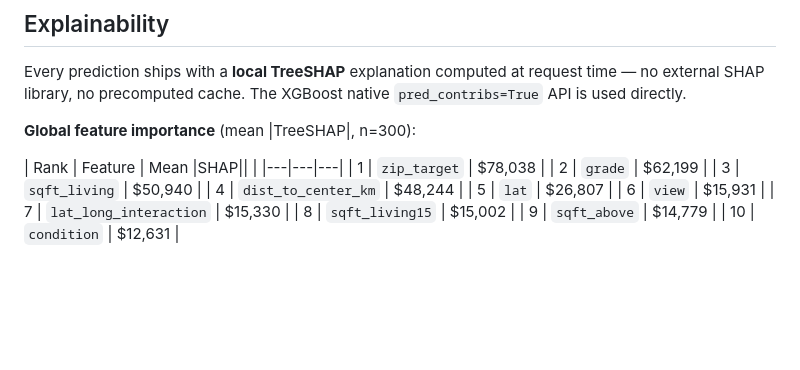
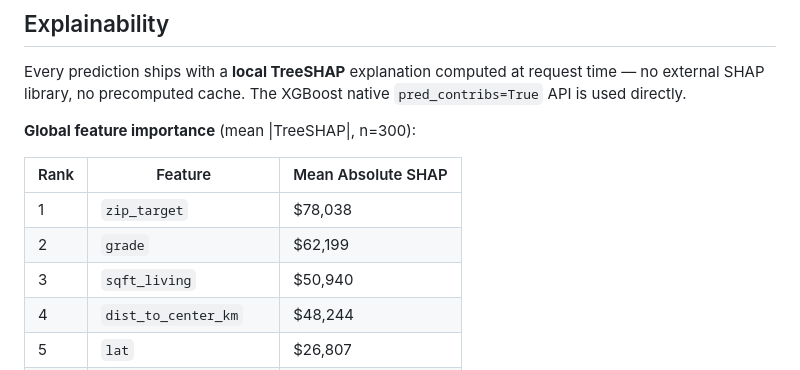
Before and after one commit to gautamhardik/residential-property-valuation, a Markdown page: README.md, the part around the change. Drawn GitHub-style; blank space fills up the shorter version.

```diff
--- a/README.md
+++ b/README.md
@@ -155,7 +155,7 @@ Every prediction ships with a **local TreeSHAP** explanation computed at request
 
 **Global feature importance** (mean |TreeSHAP|, n=300):
 
-| Rank | Feature | Mean |SHAP|| |
+| Rank | Feature | Mean Absolute SHAP |
 |---|---|---|
 | 1 | `zip_target` | $78,038 |
 | 2 | `grade` | $62,199 |
```
